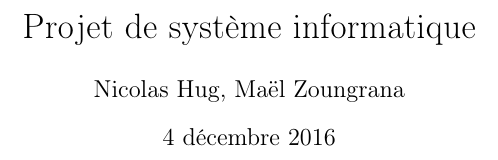
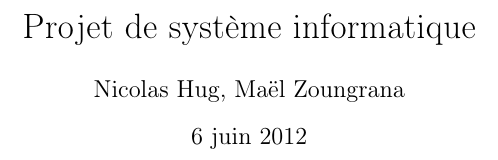
Before and after one commit to NicolasHug/Ccompiler, a LaTeX document (rapport/rapport.tex): part of page 1 of 17, cut so that both start at the same text. Compiled offline with pdfLaTeX; the source files are stored in an older character set and shown here as Unicode.

```diff
--- a/rapport/rapport.tex
+++ b/rapport/rapport.tex
@@ -33,6 +33,8 @@
 
 
 \author{Nicolas Hug, Maël Zoungrana}
+
+\date{6 juin 2012}
 
 \maketitle
 \pagebreak{}
```
Also changed, not shown: compilateur/Makefile, 2 other files.
